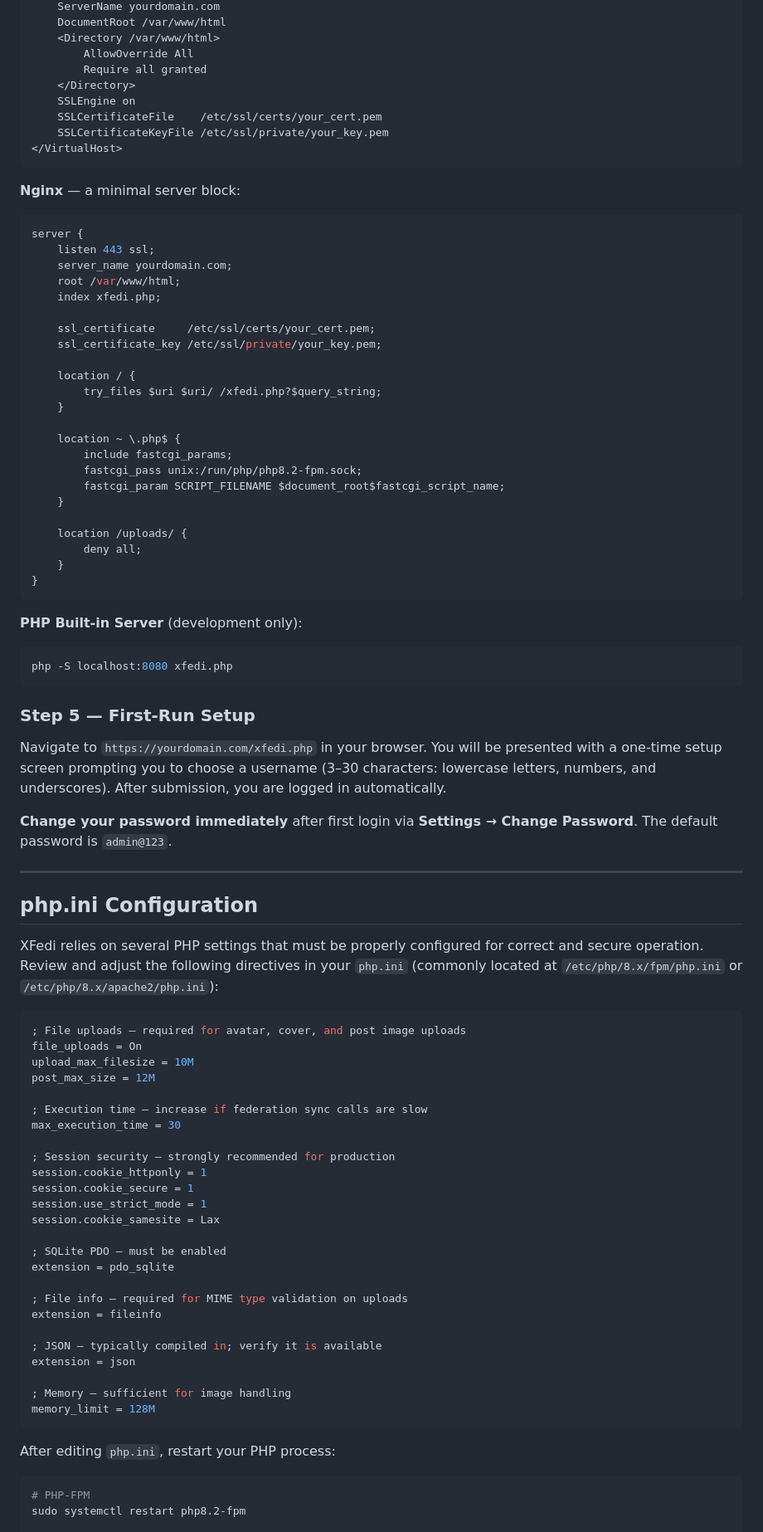
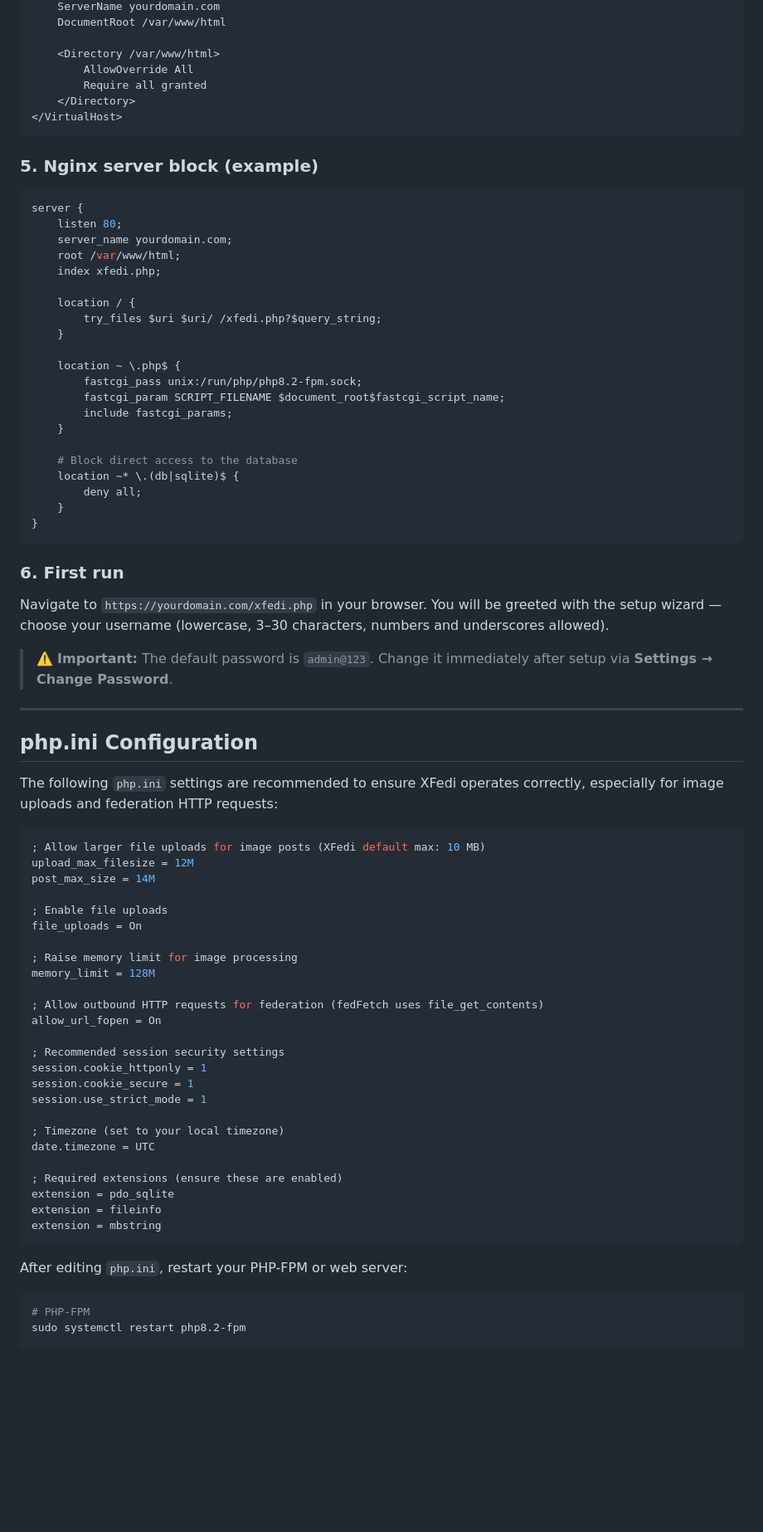
Before and after one commit to xsukax/XFedi, a Markdown page: README.md, the part around one of its changes. Shown at 83% size. Drawn GitHub-style; blank space fills up the shorter version.

````diff
--- a/README.md
+++ b/README.md
@@ -150,90 +133,80 @@ chmod 755 /var/www/html/
     ServerName yourdomain.com
     DocumentRoot /var/www/html
+
     <Directory /var/www/html>
         AllowOverride All
         Require all granted
     </Directory>
-    SSLEngine on
-    SSLCertificateFile    /etc/ssl/certs/your_cert.pem
-    SSLCertificateKeyFile /etc/ssl/private/your_key.pem
 </VirtualHost>
 ```
 
-**Nginx** — a minimal server block:
+### 5. Nginx server block (example)
 
 ```nginx
 server {
-    listen 443 ssl;
+    listen 80;
     server_name yourdomain.com;
     root /var/www/html;
     index xfedi.php;
-
-    ssl_certificate     /etc/ssl/certs/your_cert.pem;
-    ssl_certificate_key /etc/ssl/private/your_key.pem;
 
     location / {
         try_files $uri $uri/ /xfedi.php?$query_string;
     }
 
     location ~ \.php$ {
-        include fastcgi_params;
         fastcgi_pass unix:/run/php/php8.2-fpm.sock;
         fastcgi_param SCRIPT_FILENAME $document_root$fastcgi_script_name;
+        include fastcgi_params;
     }
 
-    location /uploads/ {
+    # Block direct access to the database
+    location ~* \.(db|sqlite)$ {
         deny all;
     }
 }
 ```
 
-**PHP Built-in Server** (development only):
+### 6. First run
 
-```bash
-php -S localhost:8080 xfedi.php
-```
+Navigate to `https://yourdomain.com/xfedi.php` in your browser. You will be greeted with the setup wizard — choose your username (lowercase, 3–30 characters, numbers and underscores allowed).
 
-### Step 5 — First-Run Setup
-
-Navigate to `https://yourdomain.com/xfedi.php` in your browser. You will be presented with a one-time setup screen prompting you to choose a username (3–30 characters: lowercase letters, numbers, and underscores). After submission, you are logged in automatically.
-
-**Change your password immediately** after first login via **Settings → Change Password**. The default password is `admin@123`.
+> ⚠️ **Important:** The default password is `admin@123`. Change it immediately after setup via **Settings → Change Password**.
 
 ---
 
 ## php.ini Configuration
 
-XFedi relies on several PHP settings that must be properly configured for correct and secure operation. Review and adjust the following directives in your `php.ini` (commonly located at `/etc/php/8.x/fpm/php.ini` or `/etc/php/8.x/apache2/php.ini`):
+The following `php.ini` settings are recommended to ensure XFedi operates correctly, especially for image uploads and federation HTTP requests:
 
 ```ini
-; File uploads — required for avatar, cover, and post image uploads
+; Allow larger file uploads for image posts (XFedi default max: 10 MB)
+upload_max_filesize = 12M
+post_max_size = 14M
+
+; Enable file uploads
 file_uploads = On
-upload_max_filesize = 10M
-post_max_size = 12M
 
-; Execution time — increase if federation sync calls are slow
-max_execution_time = 30
+; Raise memory limit for image processing
+memory_limit = 128M
 
-; Session security — strongly recommended for production
+; Allow outbound HTTP requests for federation (fedFetch uses file_get_contents)
+allow_url_fopen = On
+
+; Recommended session security settings
 session.cookie_httponly = 1
 session.cookie_secure = 1
 session.use_strict_mode = 1
-session.cookie_samesite = Lax
 
-; SQLite PDO — must be enabled
+; Timezone (set to your local timezone)
+date.timezone = UTC
+
+; Required extensions (ensure these are enabled)
 extension = pdo_sqlite
-
-; File info — required for MIME type validation on uploads
 extension = fileinfo
-
-; JSON — typically compiled in; verify it is available
-extension = json
-
-; Memory — sufficient for image handling
-memory_limit = 128M
+extension = mbstring
 ```
 
-After editing `php.ini`, restart your PHP process:
+After editing `php.ini`, restart your PHP-FPM or web server:
 
 ```bash
 # PHP-FPM
````
Also changed, not shown: other parts of README.md (+198 -241 lines).
